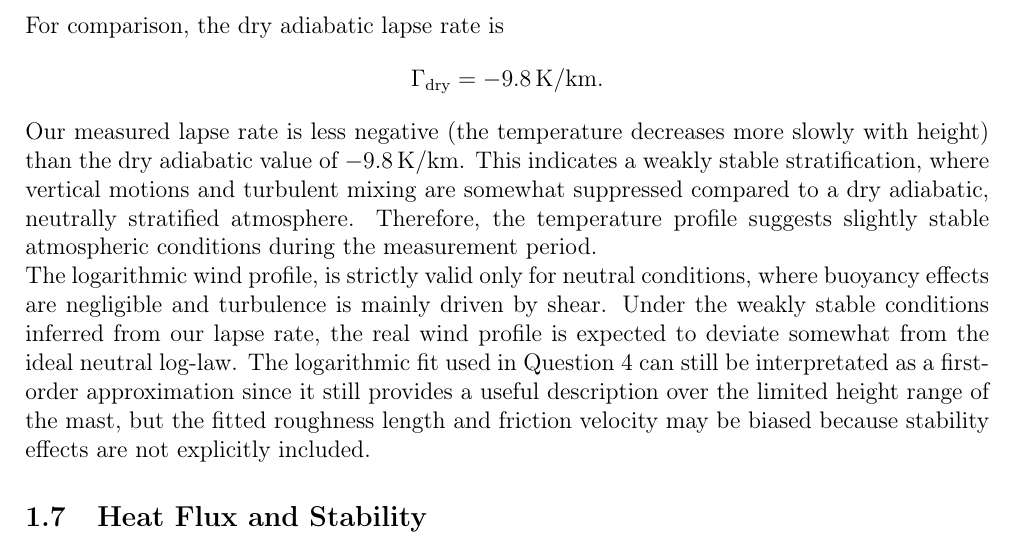
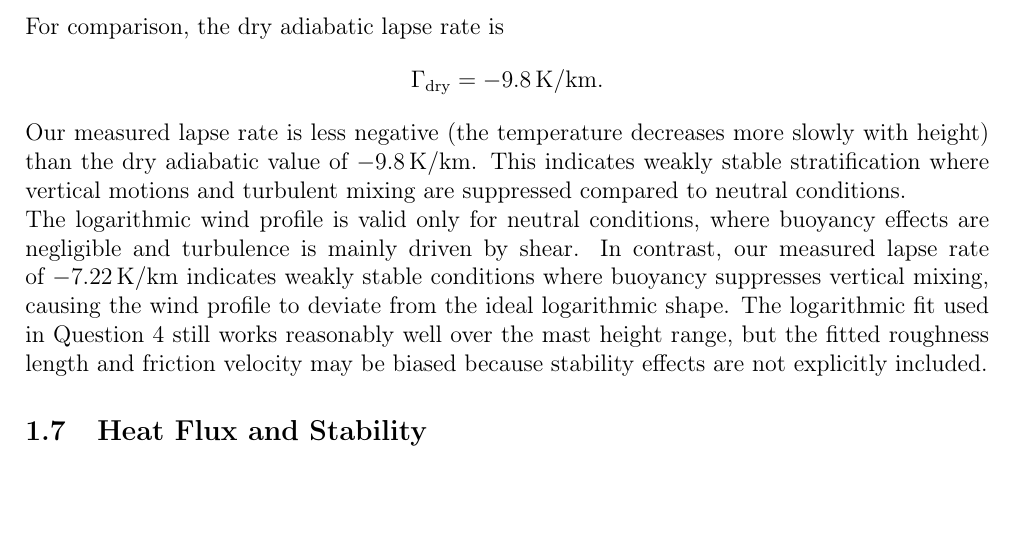
Before and after one commit to Romultra/wind-energy-a1-report, a LaTeX document (main.tex, which reads part_1.tex): part of page 4 of 13, cut so that both start at the same text, the shorter picture padded with empty space. Compiled offline with pdfLaTeX.

Commit message:
Update on Overleaf.

```diff
--- a/part_1.tex
+++ b/part_1.tex
@@ -62,11 +62,9 @@ For comparison, the dry adiabatic lapse rate is
 \[
 \Gamma_{\text{dry}} = -9.8 \,\mathrm{K/km}.
 \]
-Our measured lapse rate is less negative (the temperature decreases more slowly with height) than the dry adiabatic value of $-9.8\,\mathrm{K/km}$. This indicates a weakly stable stratification, where vertical motions and turbulent mixing are somewhat suppressed compared to a dry adiabatic, neutrally stratified atmosphere. Therefore, the temperature profile suggests slightly stable
-atmospheric conditions during the measurement period.
+Our measured lapse rate is less negative (the temperature decreases more slowly with height) than the dry adiabatic value of $-9.8\,\mathrm{K/km}$. This indicates weakly stable stratification where vertical motions and turbulent mixing are suppressed compared to neutral conditions.
 
-The logarithmic wind profile, is strictly valid only for neutral conditions, where buoyancy effects are negligible and turbulence is mainly driven by shear. Under the weakly stable conditions inferred from our lapse rate, the real wind profile is expected to deviate somewhat from the ideal
-neutral log-law. The logarithmic fit used in Question~4 can still be interpretated as a first-order approximation since it still provides a useful description over the limited height range of the mast, but the fitted roughness length and friction velocity may be biased because stability effects are not explicitly included.
+The logarithmic wind profile is valid only for neutral conditions, where buoyancy effects are negligible and turbulence is mainly driven by shear. In contrast, our measured lapse rate of $-7.22\,\mathrm{K/km}$ indicates weakly stable conditions where buoyancy suppresses vertical mixing, causing the wind profile to deviate from the ideal logarithmic shape. The logarithmic fit used in Question~4 still works reasonably well over the mast height range, but the fitted roughness length and friction velocity may be biased because stability effects are not explicitly included.
 
 
 
```
